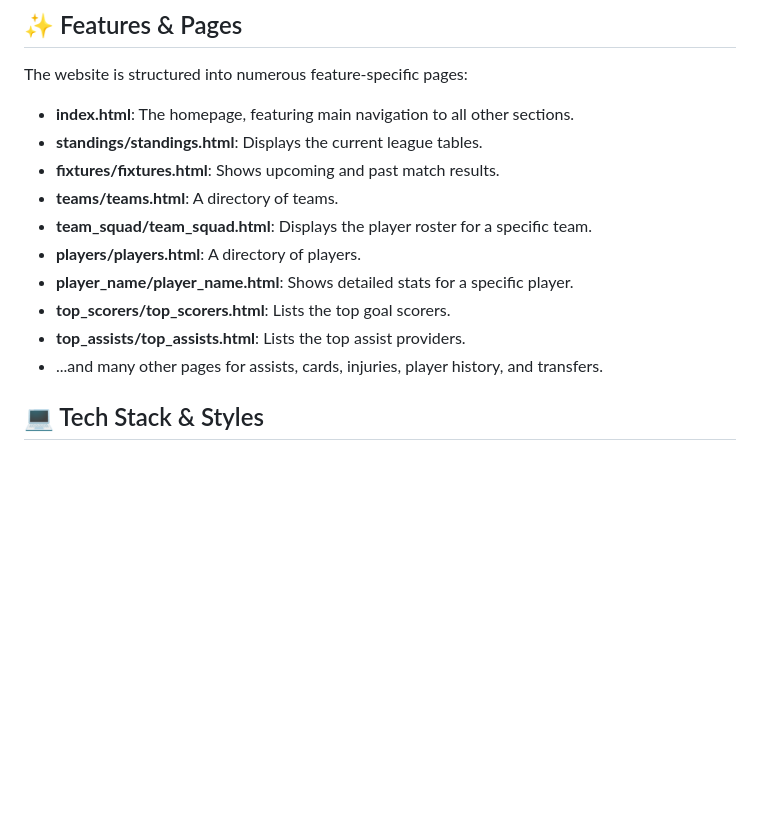
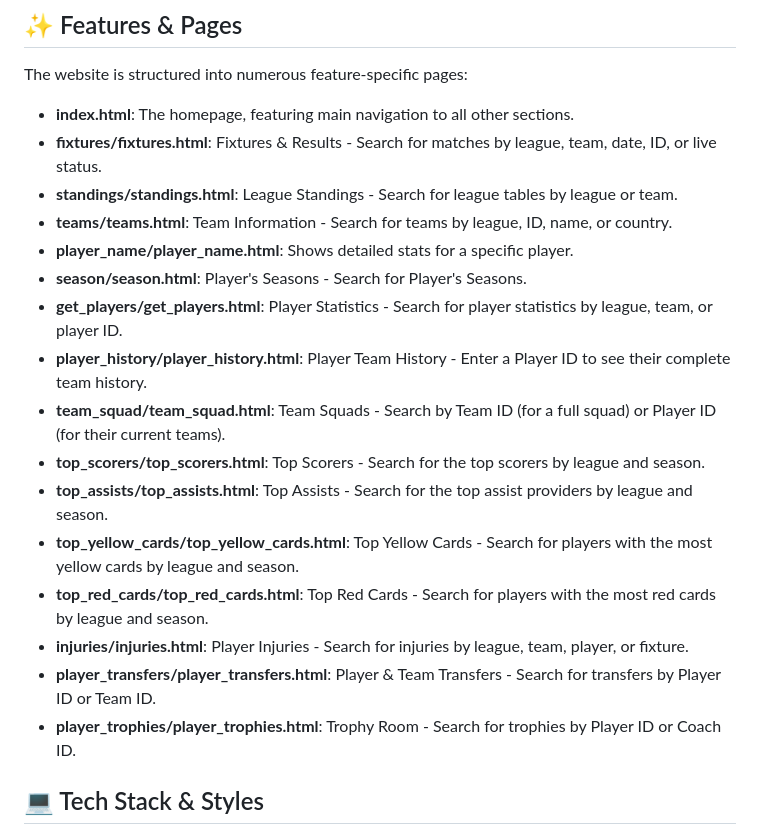
Before and after one commit to waleedtarbosh/Advanced-Pre-Work, a Markdown page: README.md, the part around the change. GitHub-like rendering; blank space fills up the shorter version.

Commit message:
Update README.md with accurate page descriptions

```diff
--- a/README.md
+++ b/README.md
@@ -36,15 +36,21 @@ This is a website dedicated to providing comprehensive and real-time football (s
 The website is structured into numerous feature-specific pages:
 
 * **index.html**: The homepage, featuring main navigation to all other sections.
-* **standings/standings.html**: Displays the current league tables.
-* **fixtures/fixtures.html**: Shows upcoming and past match results.
-* **teams/teams.html**: A directory of teams.
-* **team_squad/team_squad.html**: Displays the player roster for a specific team.
-* **players/players.html**: A directory of players.
+* **fixtures/fixtures.html**: Fixtures & Results - Search for matches by league, team, date, ID, or live status.
+* **standings/standings.html**: League Standings - Search for league tables by league or team.
+* **teams/teams.html**: Team Information - Search for teams by league, ID, name, or country.
 * **player_name/player_name.html**: Shows detailed stats for a specific player.
-* **top_scorers/top_scorers.html**: Lists the top goal scorers.
-* **top_assists/top_assists.html**: Lists the top assist providers.
-* ...and many other pages for assists, cards, injuries, player history, and transfers.
+* **season/season.html**: Player's Seasons - Search for Player's Seasons.
+* **get_players/get_players.html**: Player Statistics - Search for player statistics by league, team, or player ID.
+* **player_history/player_history.html**: Player Team History - Enter a Player ID to see their complete team history.
+* **team_squad/team_squad.html**: Team Squads - Search by Team ID (for a full squad) or Player ID (for their current teams).
+* **top_scorers/top_scorers.html**: Top Scorers - Search for the top scorers by league and season.
+* **top_assists/top_assists.html**: Top Assists - Search for the top assist providers by league and season.
+* **top_yellow_cards/top_yellow_cards.html**: Top Yellow Cards - Search for players with the most yellow cards by league and season.
+* **top_red_cards/top_red_cards.html**: Top Red Cards - Search for players with the most red cards by league and season.
+* **injuries/injuries.html**: Player Injuries - Search for injuries by league, team, player, or fixture.
+* **player_transfers/player_transfers.html**: Player & Team Transfers - Search for transfers by Player ID or Team ID.
+* **player_trophies/player_trophies.html**: Trophy Room - Search for trophies by Player ID or Coach ID.
 
 ## 💻 Tech Stack & Styles
 
```
